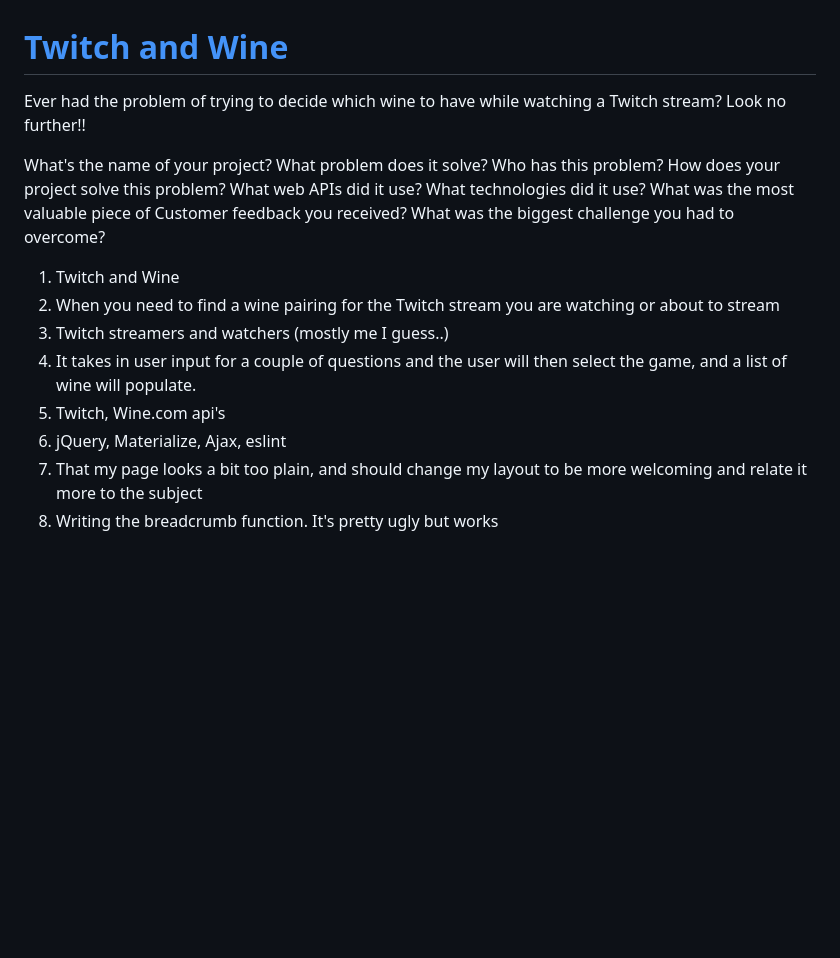
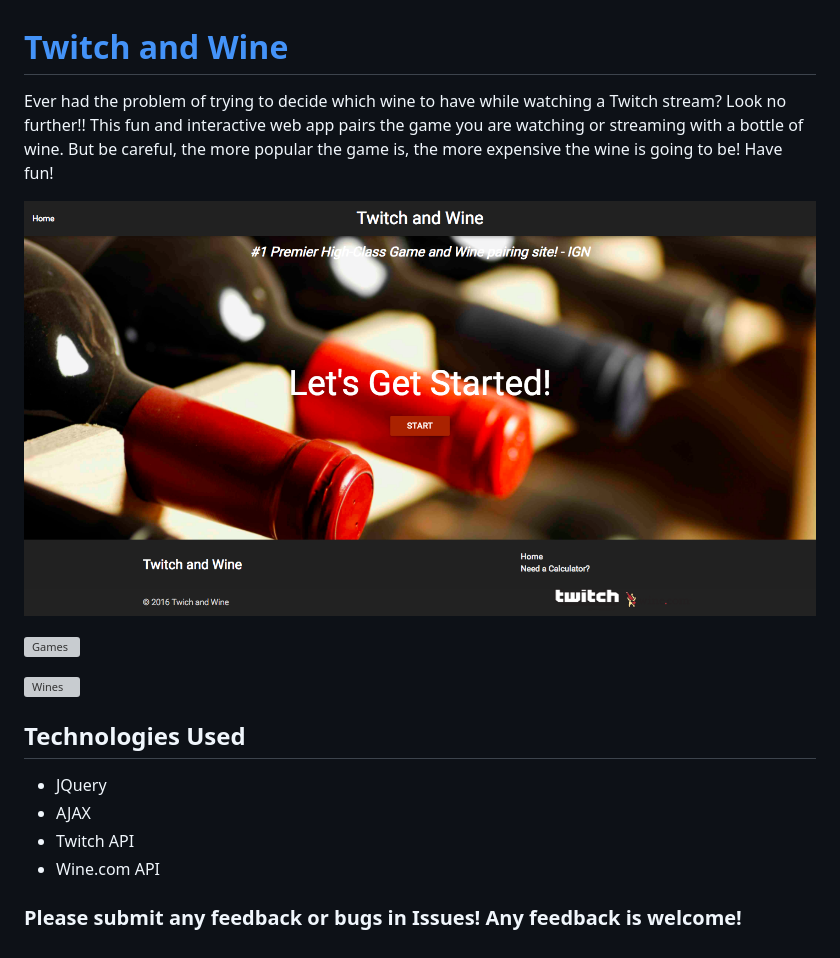
Before and after one commit to mikeechen/Q1_project, a Markdown page: README.md, the part around the change. GitHub-like rendering; pictures changed too: readmepic/winetwitch.png (added); blank space fills up the shorter version; grey boxes are pictures that could not be loaded.

```diff
--- a/README.md
+++ b/README.md
@@ -1,22 +1,21 @@
 # [Twitch and Wine](http://mikeechen-winetwitch.surge.sh/)
 
 Ever had the problem of trying to decide which wine to have while watching a Twitch stream?
-Look no further!!
+Look no further!! This fun and interactive web app pairs the game you are watching
+or streaming with a bottle of wine. But be careful, the more popular the game is,
+the more expensive the wine is going to be! Have fun!
 
-What's the name of your project?
-What problem does it solve?
-Who has this problem?
-How does your project solve this problem?
-What web APIs did it use?
-What technologies did it use?
-What was the most valuable piece of Customer feedback you received?
-What was the biggest challenge you had to overcome?
+![Home](./readmepic/winetwitch.png)
 
-1. Twitch and Wine
-2. When you need to find a wine pairing for the Twitch stream you are watching or about to stream
-3. Twitch streamers and watchers (mostly me I guess..)
-4. It takes in user input for a couple of questions and the user will then select the game, and a list of wine will populate.
-5. Twitch, Wine.com api's
-6. jQuery, Materialize, Ajax, eslint
-7. That my page looks a bit too plain, and should change my layout to be more welcoming and relate it more to the subject
-8. Writing the breadcrumb function. It's pretty ugly but works
+![Games](./readmepic/games.png)
+
+![Wines](./readmepic/wines.png)
+
+## Technologies Used
+
+* JQuery
+* AJAX
+* Twitch API
+* Wine.com API
+
+### Please submit any feedback or bugs in Issues! Any feedback is welcome!
```
Also changed, not shown: 2 other files.
